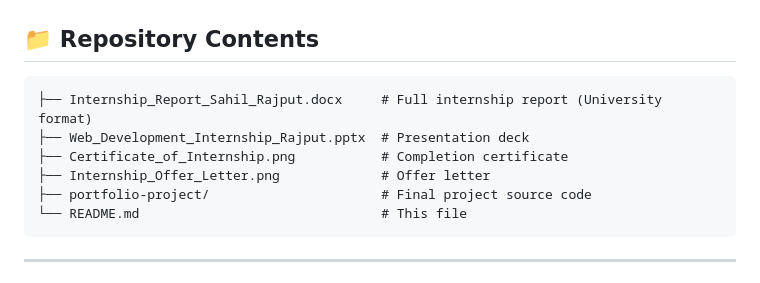
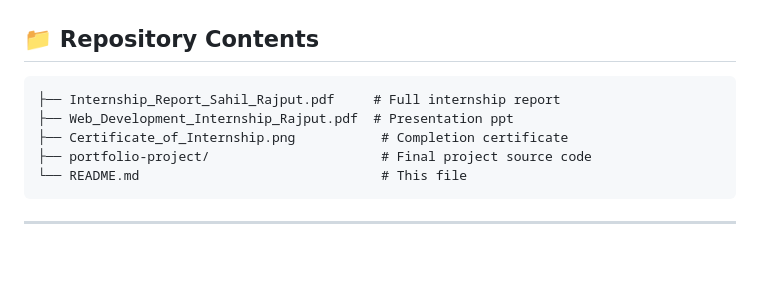
Before and after one commit to sahil25scs1003001217-arch/2025-2029_25SCS1003001217_3rdSemester_2CSE32, a Markdown page: README.md, the part around the change. GitHub-like rendering; blank space fills up the shorter version.

````diff
--- a/README.md
+++ b/README.md
@@ -96,10 +96,9 @@ A simple, beginner-friendly project that uses only what was learned during the i
 ## 📁 Repository Contents
 
 ```
-├── Internship_Report_Sahil_Rajput.docx     # Full internship report (University format)
-├── Web_Development_Internship_Rajput.pptx  # Presentation deck
+├── Internship_Report_Sahil_Rajput.pdf     # Full internship report
+├── Web_Development_Internship_Rajput.pdf  # Presentation ppt
 ├── Certificate_of_Internship.png           # Completion certificate
-├── Internship_Offer_Letter.png             # Offer letter
 ├── portfolio-project/                      # Final project source code
 └── README.md                               # This file
 ```
````
